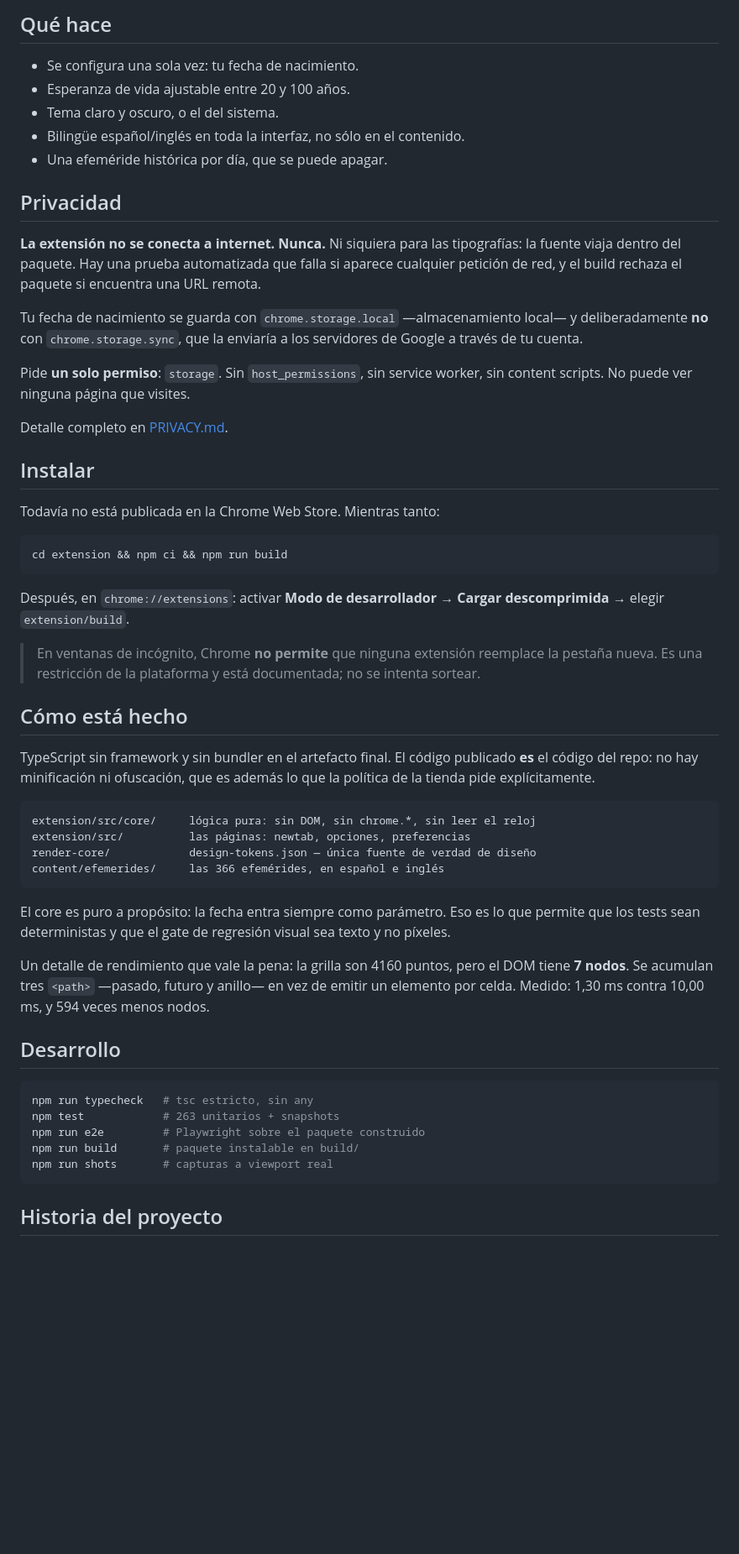
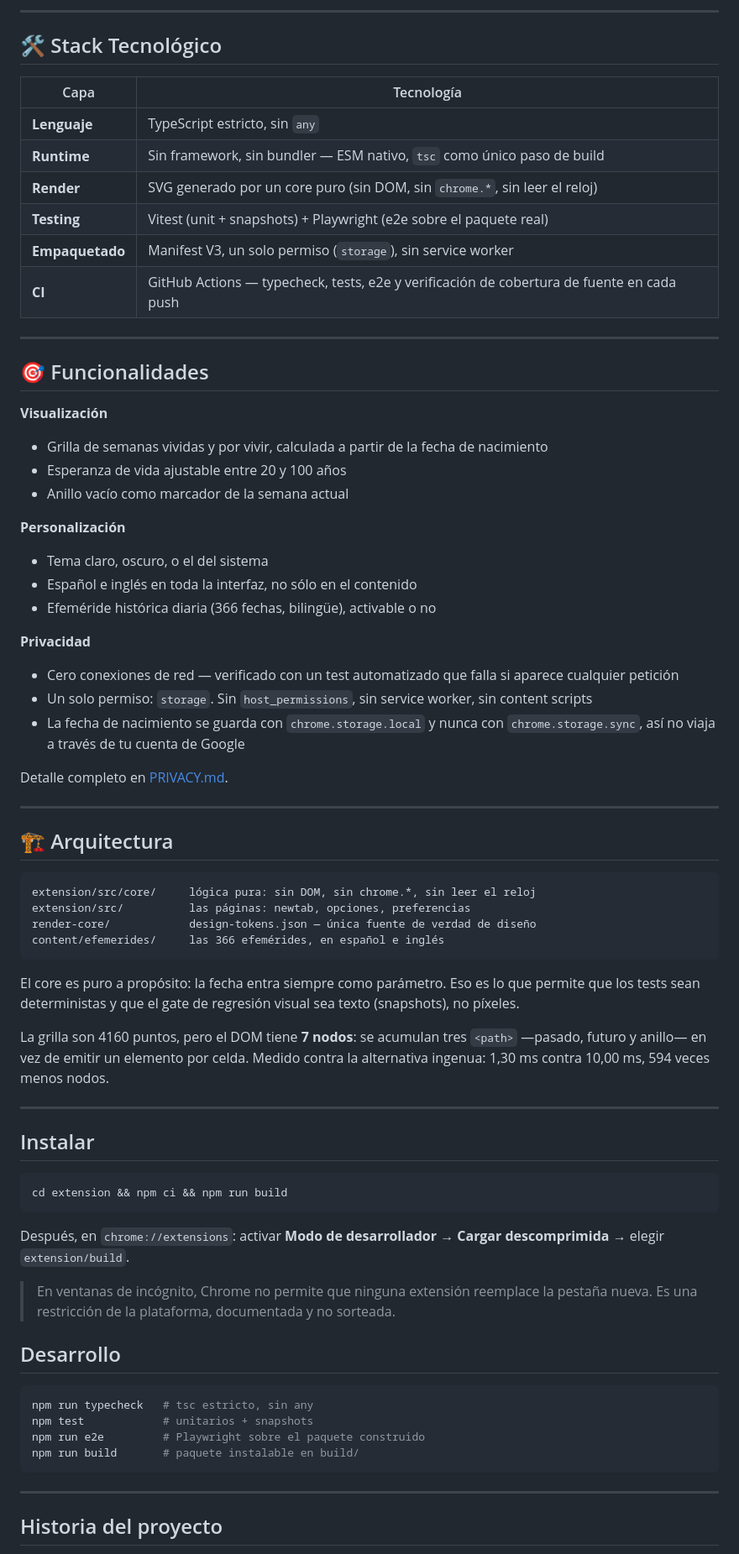
Before and after one commit to IvanGomezDellOsa/MementoLife, a Markdown page: README.md, the part around one of its changes. Shown at 84% size. Drawn GitHub-style; blank space fills up the shorter version.

Commit message:
Rehacer README con el formato de los demás repos y capturas reales

````diff
--- a/README.md
+++ b/README.md
@@ -21,30 +22,60 @@ cada vez que abrís una pestaña.
 
-## Qué hace
+---
 
-- Se configura una sola vez: tu fecha de nacimiento.
-- Esperanza de vida ajustable entre 20 y 100 años.
-- Tema claro y oscuro, o el del sistema.
-- Bilingüe español/inglés en toda la interfaz, no sólo en el contenido.
-- Una efeméride histórica por día, que se puede apagar.
+## 🛠️ Stack Tecnológico
 
-## Privacidad
+| Capa | Tecnología |
+|------|------------|
+| **Lenguaje** | TypeScript estricto, sin `any` |
+| **Runtime** | Sin framework, sin bundler — ESM nativo, `tsc` como único paso de build |
+| **Render** | SVG generado por un core puro (sin DOM, sin `chrome.*`, sin leer el reloj) |
+| **Testing** | Vitest (unit + snapshots) + Playwright (e2e sobre el paquete real) |
+| **Empaquetado** | Manifest V3, un solo permiso (`storage`), sin service worker |
+| **CI** | GitHub Actions — typecheck, tests, e2e y verificación de cobertura de fuente en cada push |
 
-**La extensión no se conecta a internet. Nunca.** Ni siquiera para las tipografías: la fuente
-viaja dentro del paquete. Hay una prueba automatizada que falla si aparece cualquier petición
-de red, y el build rechaza el paquete si encuentra una URL remota.
+---
 
-Tu fecha de nacimiento se guarda con `chrome.storage.local` —almacenamiento local— y
-deliberadamente **no** con `chrome.storage.sync`, que la enviaría a los servidores de Google
-a través de tu cuenta.
+## 🎯 Funcionalidades
 
-Pide **un solo permiso**: `storage`. Sin `host_permissions`, sin service worker, sin content
-scripts. No puede ver ninguna página que visites.
+**Visualización**
+- Grilla de semanas vividas y por vivir, calculada a partir de la fecha de nacimiento
+- Esperanza de vida ajustable entre 20 y 100 años
+- Anillo vacío como marcador de la semana actual
+
+**Personalización**
+- Tema claro, oscuro, o el del sistema
+- Español e inglés en toda la interfaz, no sólo en el contenido
+- Efeméride histórica diaria (366 fechas, bilingüe), activable o no
+
+**Privacidad**
+- Cero conexiones de red — verificado con un test automatizado que falla si aparece cualquier petición
+- Un solo permiso: `storage`. Sin `host_permissions`, sin service worker, sin content scripts
+- La fecha de nacimiento se guarda con `chrome.storage.local` y nunca con `chrome.storage.sync`, así no viaja a través de tu cuenta de Google
 
 Detalle completo en [PRIVACY.md](PRIVACY.md).
 
+---
+
+## 🏗️ Arquitectura
+
+```
+extension/src/core/     lógica pura: sin DOM, sin chrome.*, sin leer el reloj
+extension/src/          las páginas: newtab, opciones, preferencias
+render-core/            design-tokens.json — única fuente de verdad de diseño
+content/efemerides/     las 366 efemérides, en español e inglés
+```
+
+El core es puro a propósito: la fecha entra siempre como parámetro. Eso es lo que permite
+que los tests sean deterministas y que el gate de regresión visual sea texto (snapshots),
+no píxeles.
+
+La grilla son 4160 puntos, pero el DOM tiene **7 nodos**: se acumulan tres `<path>` —pasado,
+futuro y anillo— en vez de emitir un elemento por celda. Medido contra la alternativa
+ingenua: 1,30 ms contra 10,00 ms, 594 veces menos nodos.
+
+---
+
 ## Instalar
-
-Todavía no está publicada en la Chrome Web Store. Mientras tanto:
 
 ```bash
 cd extension && npm ci && npm run build
@@ -53,38 +84,19 @@ cd extension && npm ci && npm run build
 Después, en `chrome://extensions`: activar **Modo de desarrollador** → **Cargar
 descomprimida** → elegir `extension/build`.
 
-> En ventanas de incógnito, Chrome **no permite** que ninguna extensión reemplace la pestaña
-> nueva. Es una restricción de la plataforma y está documentada; no se intenta sortear.
-
-## Cómo está hecho
-
-TypeScript sin framework y sin bundler en el artefacto final. El código publicado **es** el
-código del repo: no hay minificación ni ofuscación, que es además lo que la política de la
-tienda pide explícitamente.
-
-```
-extension/src/core/     lógica pura: sin DOM, sin chrome.*, sin leer el reloj
-extension/src/          las páginas: newtab, opciones, preferencias
-render-core/            design-tokens.json — única fuente de verdad de diseño
-content/efemerides/     las 366 efemérides, en español e inglés
-```
-
-El core es puro a propósito: la fecha entra siempre como parámetro. Eso es lo que permite que
-los tests sean deterministas y que el gate de regresión visual sea texto y no píxeles.
-
-Un detalle de rendimiento que vale la pena: la grilla son 4160 puntos, pero el DOM tiene
-**7 nodos**. Se acumulan tres `<path>` —pasado, futuro y anillo— en vez de emitir un elemento
-por celda. Medido: 1,30 ms contra 10,00 ms, y 594 veces menos nodos.
+> En ventanas de incógnito, Chrome no permite que ninguna extensión reemplace la pestaña
+> nueva. Es una restricción de la plataforma, documentada y no sorteada.
 
 ## Desarrollo
 
 ```bash
 npm run typecheck   # tsc estricto, sin any
-npm test            # 263 unitarios + snapshots
+npm test            # unitarios + snapshots
 npm run e2e         # Playwright sobre el paquete construido
 npm run build       # paquete instalable en build/
-npm run shots       # capturas a viewport real
 ```
+
+---
 
 ## Historia del proyecto
 
````
Also changed, not shown: other parts of README.md (+35 -14 lines), README.en.md (+86 -57 lines).
